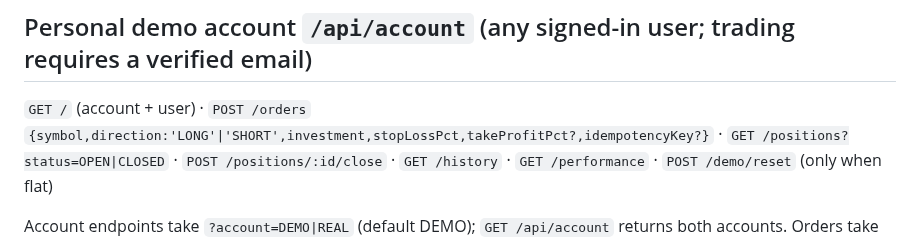
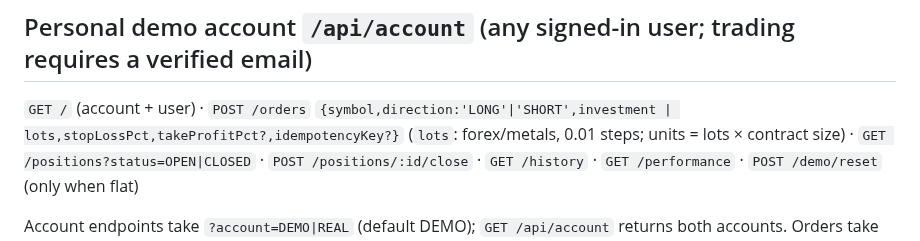
Before and after one commit to Muzamilafey/afeyfx, a Markdown page: docs/API.md, the part around the change. Drawn GitHub-style.

```diff
--- a/docs/API.md
+++ b/docs/API.md
@@ -26,7 +26,7 @@ Errors look like `{ "error": { "code": "...", "message": "...", "details"?: ...
 | POST | `/password` `{currentPassword?,newPassword}` | Set (social-only accounts) or change the password |
 
 ## Personal demo account `/api/account` (any signed-in user; trading requires a verified email)
-`GET /` (account + user) · `POST /orders` `{symbol,direction:'LONG'|'SHORT',investment,stopLossPct,takeProfitPct?,idempotencyKey?}` ·
+`GET /` (account + user) · `POST /orders` `{symbol,direction:'LONG'|'SHORT',investment | lots,stopLossPct,takeProfitPct?,idempotencyKey?}` (`lots`: forex/metals, 0.01 steps; units = lots × contract size) ·
 `GET /positions?status=OPEN|CLOSED` · `POST /positions/:id/close` · `GET /history` · `GET /performance` · `POST /demo/reset` (only when flat)
 
 Account endpoints take `?account=DEMO|REAL` (default DEMO); `GET /api/account` returns both accounts. Orders take
```
Also changed, not shown: README.md (+10 -0 lines), docs/screenshots/53-ticket-lots-eurusd.png (added), docs/screenshots/54-position-lots.png (added), 13 other files.
